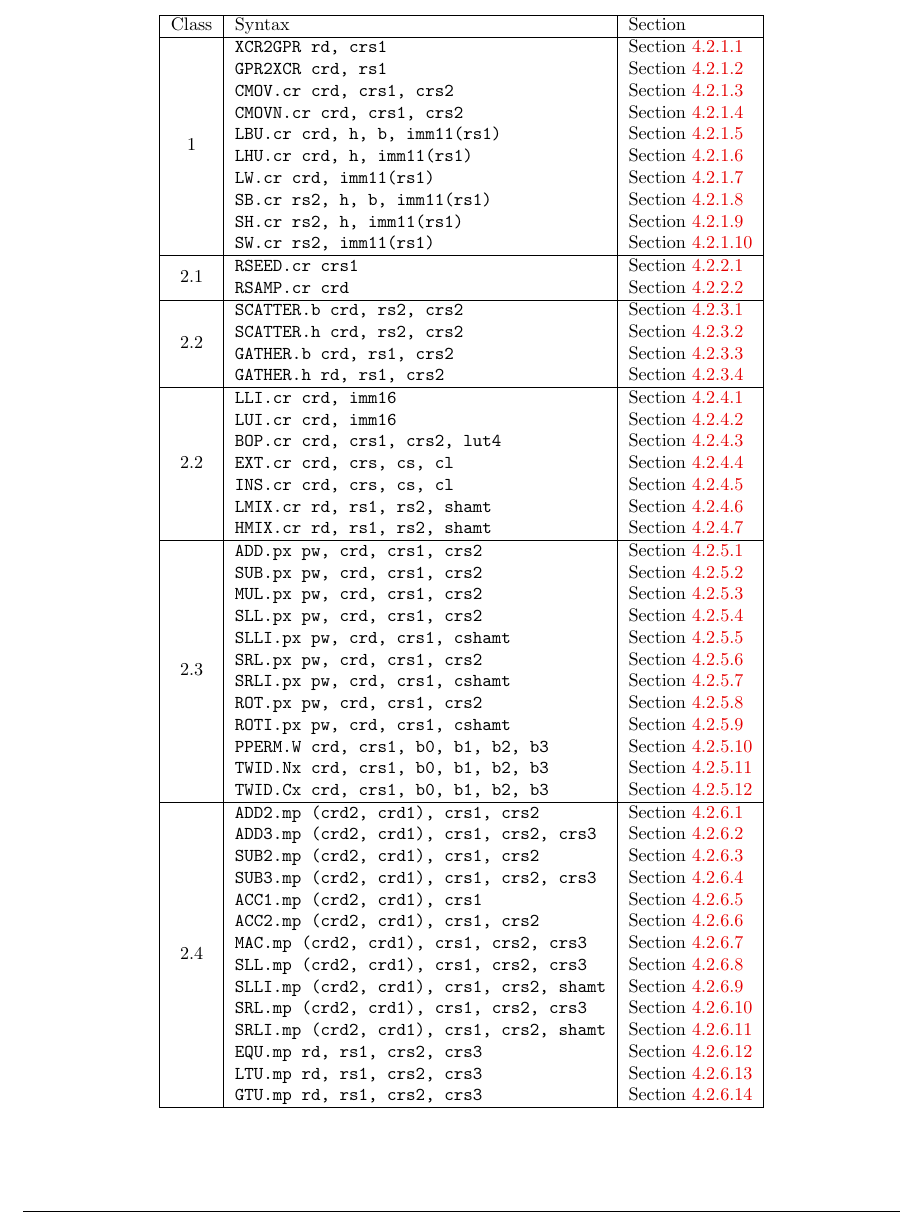
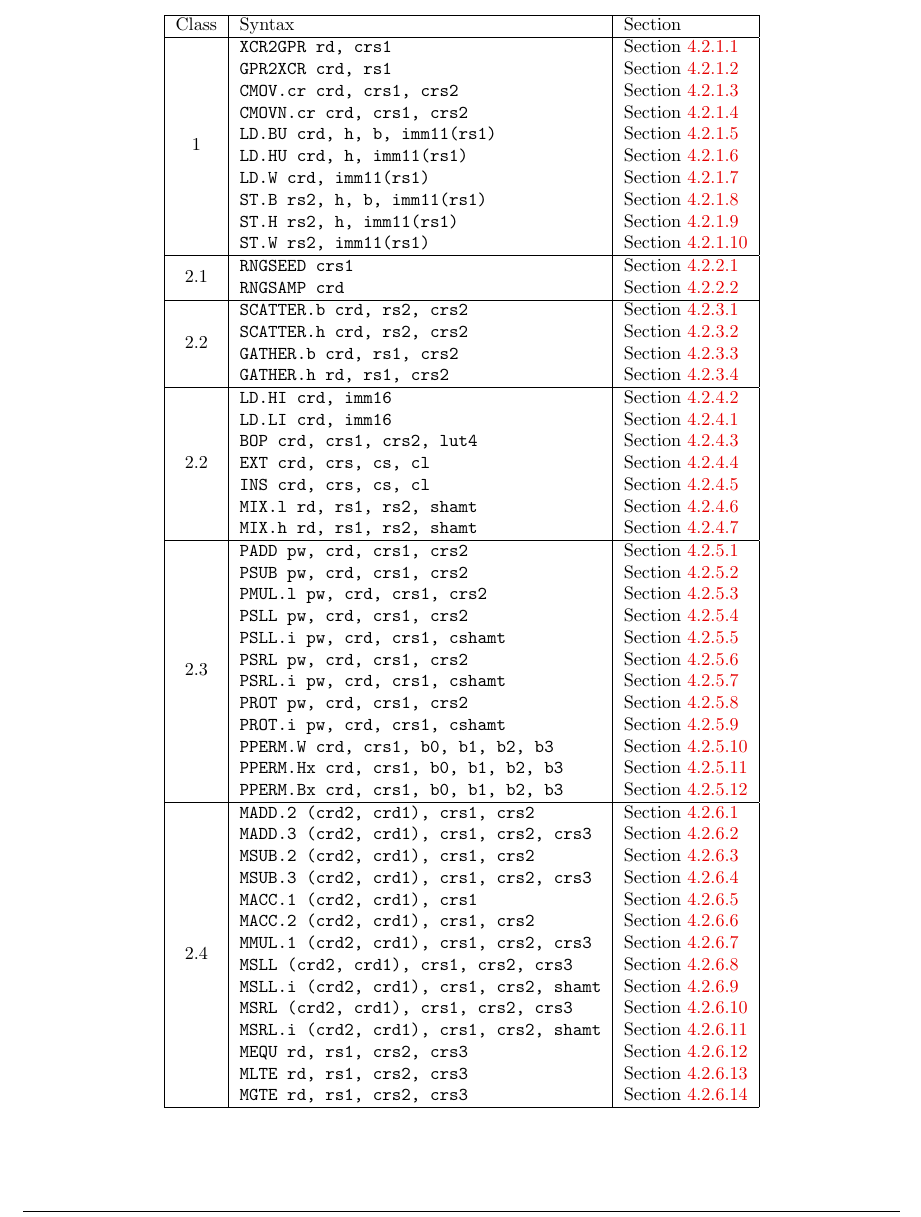
Before and after one commit to scarv/xcrypto, a LaTeX document (docs/specification.tex, which reads docs/specification/appx-syntax.tex, docs/specification/spec-instr.tex): part of page 31 of 37, cut so that both start at the same text. Compiled offline with pdfLaTeX; a LaTeX package or settings file that is missing is left out.

Commit message:
Renaming changes on documentation
- making sure mnemonics and references are correct

 On branch dev/renaming
 Changes to be committed:
	modified:   docs/specification/appx-syntax.tex
	modified:   docs/specification/spec-instr.tex

```diff
--- a/docs/specification/appx-syntax.tex
+++ b/docs/specification/appx-syntax.tex
@@ -20,56 +20,56 @@ Class                 & Syntax                  & Section
                       & \XCSYNTAXUSE{GPR2XCR}    & \REFSEC{sec:spec:instr:GPR2XCR}    \\
                       & \XCSYNTAXUSE{CMOV.cr}   & \REFSEC{sec:spec:instr:CMOV.cr}   \\
                       & \XCSYNTAXUSE{CMOVN.cr}  & \REFSEC{sec:spec:instr:CMOVN.cr}  \\
-                      & \XCSYNTAXUSE{LBU.cr}    & \REFSEC{sec:spec:instr:LBU.cr}    \\
-                      & \XCSYNTAXUSE{LHU.cr}    & \REFSEC{sec:spec:instr:LHU.cr}    \\
-                      & \XCSYNTAXUSE{LW.cr}     & \REFSEC{sec:spec:instr:LW.cr}     \\
-                      & \XCSYNTAXUSE{SB.cr}     & \REFSEC{sec:spec:instr:SB.cr}     \\
-                      & \XCSYNTAXUSE{SH.cr}     & \REFSEC{sec:spec:instr:SH.cr}     \\
-                      & \XCSYNTAXUSE{SW.cr}     & \REFSEC{sec:spec:instr:SW.cr}     \\
+                      & \XCSYNTAXUSE{LD.BU}     & \REFSEC{sec:spec:instr:LD.BU}     \\
+                      & \XCSYNTAXUSE{LD.HU}     & \REFSEC{sec:spec:instr:LD.HU}     \\
+                      & \XCSYNTAXUSE{LD.W}      & \REFSEC{sec:spec:instr:LD.W}      \\
+                      & \XCSYNTAXUSE{ST.B}      & \REFSEC{sec:spec:instr:ST.B}      \\
+                      & \XCSYNTAXUSE{ST.H}      & \REFSEC{sec:spec:instr:ST.H}      \\
+                      & \XCSYNTAXUSE{ST.W}      & \REFSEC{sec:spec:instr:ST.W}      \\
 \hline
-\multirow{ 2}{*}{2.1} & \XCSYNTAXUSE{RSEED.cr}  & \REFSEC{sec:spec:instr:RSEED.cr}  \\
-                      & \XCSYNTAXUSE{RSAMP.cr}  & \REFSEC{sec:spec:instr:RSAMP.cr}  \\
+\multirow{ 2}{*}{2.1} & \XCSYNTAXUSE{RNGSEED}   & \REFSEC{sec:spec:instr:RNGSEED}   \\
+                      & \XCSYNTAXUSE{RNGSAMP}   & \REFSEC{sec:spec:instr:RNGSAMP}   \\
 \hline
 \multirow{ 4}{*}{2.2} & \XCSYNTAXUSE{SCATTER.b} & \REFSEC{sec:spec:instr:SCATTER.b} \\
                       & \XCSYNTAXUSE{SCATTER.h} & \REFSEC{sec:spec:instr:SCATTER.h} \\
                       & \XCSYNTAXUSE{GATHER.b}  & \REFSEC{sec:spec:instr:GATHER.b}  \\
                       & \XCSYNTAXUSE{GATHER.h}  & \REFSEC{sec:spec:instr:GATHER.h}  \\
 \hline
-\multirow{ 7}{*}{2.2} & \XCSYNTAXUSE{LLI.cr}    & \REFSEC{sec:spec:instr:LLI.cr}    \\
-                      & \XCSYNTAXUSE{LUI.cr}    & \REFSEC{sec:spec:instr:LUI.cr}    \\
-                      & \XCSYNTAXUSE{BOP.cr}    & \REFSEC{sec:spec:instr:BOP.cr}    \\
-                      & \XCSYNTAXUSE{EXT.cr}    & \REFSEC{sec:spec:instr:EXT.cr}    \\
-                      & \XCSYNTAXUSE{INS.cr}    & \REFSEC{sec:spec:instr:INS.cr}    \\
-                      & \XCSYNTAXUSE{LMIX.cr}   & \REFSEC{sec:spec:instr:LMIX.cr}   \\
-                      & \XCSYNTAXUSE{HMIX.cr}   & \REFSEC{sec:spec:instr:HMIX.cr}   \\
+\multirow{ 7}{*}{2.2} & \XCSYNTAXUSE{LD.HI}     & \REFSEC{sec:spec:instr:LD.HI}     \\
+                      & \XCSYNTAXUSE{LD.LI}     & \REFSEC{sec:spec:instr:LD.LI}     \\
+                      & \XCSYNTAXUSE{BOP}       & \REFSEC{sec:spec:instr:BOP}       \\
+                      & \XCSYNTAXUSE{EXT}       & \REFSEC{sec:spec:instr:EXT}       \\
+                      & \XCSYNTAXUSE{INS}       & \REFSEC{sec:spec:instr:INS}       \\
+                      & \XCSYNTAXUSE{MIX.l}     & \REFSEC{sec:spec:instr:MIX.l}     \\
+                      & \XCSYNTAXUSE{MIX.h}     & \REFSEC{sec:spec:instr:MIX.h}     \\
 \hline
-\multirow{12}{*}{2.3} & \XCSYNTAXUSE{ADD.px}    & \REFSEC{sec:spec:instr:ADD.px}    \\
-                      & \XCSYNTAXUSE{SUB.px}    & \REFSEC{sec:spec:instr:SUB.px}    \\
-                      & \XCSYNTAXUSE{MUL.px}    & \REFSEC{sec:spec:instr:MUL.px}    \\
-                      & \XCSYNTAXUSE{SLL.px}    & \REFSEC{sec:spec:instr:SLL.px}    \\
-                      & \XCSYNTAXUSE{SLLI.px}   & \REFSEC{sec:spec:instr:SLLI.px}   \\
-                      & \XCSYNTAXUSE{SRL.px}    & \REFSEC{sec:spec:instr:SRL.px}    \\
-                      & \XCSYNTAXUSE{SRLI.px}   & \REFSEC{sec:spec:instr:SRLI.px}   \\
-                      & \XCSYNTAXUSE{ROT.px}    & \REFSEC{sec:spec:instr:ROT.px}    \\
-                      & \XCSYNTAXUSE{ROTI.px}   & \REFSEC{sec:spec:instr:ROTI.px}   \\
-                      & \XCSYNTAXUSE{PPERM.W}    & \REFSEC{sec:spec:instr:PPERM.W}    \\
-                      & \XCSYNTAXUSE{TWID.Nx}   & \REFSEC{sec:spec:instr:TWID.Nx}   \\
-                      & \XCSYNTAXUSE{TWID.Cx}   & \REFSEC{sec:spec:instr:TWID.Cx}   \\
+\multirow{12}{*}{2.3} & \XCSYNTAXUSE{PADD}      & \REFSEC{sec:spec:instr:PADD}      \\
+                      & \XCSYNTAXUSE{PSUB}      & \REFSEC{sec:spec:instr:PSUB}      \\
+                      & \XCSYNTAXUSE{PMUL.l}    & \REFSEC{sec:spec:instr:PMUL.l}    \\
+                      & \XCSYNTAXUSE{PSLL}      & \REFSEC{sec:spec:instr:PSLL}      \\
+                      & \XCSYNTAXUSE{PSLL.i}    & \REFSEC{sec:spec:instr:PSLL.i}    \\
+                      & \XCSYNTAXUSE{PSRL}      & \REFSEC{sec:spec:instr:PSRL}      \\
+                      & \XCSYNTAXUSE{PSRL.i}    & \REFSEC{sec:spec:instr:PSRL.i}    \\
+                      & \XCSYNTAXUSE{PROT}      & \REFSEC{sec:spec:instr:PROT}      \\
+                      & \XCSYNTAXUSE{PROT.i}    & \REFSEC{sec:spec:instr:PROT.i}    \\
+                      & \XCSYNTAXUSE{PPERM.W}   & \REFSEC{sec:spec:instr:PPERM.W}    \\
+                      & \XCSYNTAXUSE{PPERM.Hx}  & \REFSEC{sec:spec:instr:PPERM.Hx}  \\
+                      & \XCSYNTAXUSE{PPERM.Bx}  & \REFSEC{sec:spec:instr:PPERM.Bx}  \\
 \hline
-\multirow{14}{*}{2.4} & \XCSYNTAXUSE{ADD2.mp}   & \REFSEC{sec:spec:instr:ADD2.mp}   \\
-                      & \XCSYNTAXUSE{ADD3.mp}   & \REFSEC{sec:spec:instr:ADD3.mp}   \\
-                      & \XCSYNTAXUSE{SUB2.mp}   & \REFSEC{sec:spec:instr:SUB2.mp}   \\
-                      & \XCSYNTAXUSE{SUB3.mp}   & \REFSEC{sec:spec:instr:SUB3.mp}   \\
-                      & \XCSYNTAXUSE{ACC1.mp}   & \REFSEC{sec:spec:instr:ACC1.mp}   \\
-                      & \XCSYNTAXUSE{ACC2.mp}   & \REFSEC{sec:spec:instr:ACC2.mp}   \\
-                      & \XCSYNTAXUSE{MAC.mp}    & \REFSEC{sec:spec:instr:MAC.mp}    \\
-                      & \XCSYNTAXUSE{SLL.mp}    & \REFSEC{sec:spec:instr:SLL.mp}    \\
-                      & \XCSYNTAXUSE{SLLI.mp}   & \REFSEC{sec:spec:instr:SLLI.mp}   \\
-                      & \XCSYNTAXUSE{SRL.mp}    & \REFSEC{sec:spec:instr:SRL.mp}    \\
-                      & \XCSYNTAXUSE{SRLI.mp}   & \REFSEC{sec:spec:instr:SRLI.mp}   \\
-                      & \XCSYNTAXUSE{EQU.mp}    & \REFSEC{sec:spec:instr:EQU.mp}    \\
-                      & \XCSYNTAXUSE{LTU.mp}    & \REFSEC{sec:spec:instr:LTU.mp}    \\
-                      & \XCSYNTAXUSE{GTU.mp}    & \REFSEC{sec:spec:instr:GTU.mp}    \\
+\multirow{14}{*}{2.4} & \XCSYNTAXUSE{MADD.2}    & \REFSEC{sec:spec:instr:MADD.2}    \\
+                      & \XCSYNTAXUSE{MADD.3}    & \REFSEC{sec:spec:instr:MADD.3}    \\
+                      & \XCSYNTAXUSE{MSUB.2}    & \REFSEC{sec:spec:instr:MSUB.2}    \\
+                      & \XCSYNTAXUSE{MSUB.3}    & \REFSEC{sec:spec:instr:MSUB.3}    \\
+                      & \XCSYNTAXUSE{MACC.1}    & \REFSEC{sec:spec:instr:MACC.1}    \\
+                      & \XCSYNTAXUSE{MACC.2}    & \REFSEC{sec:spec:instr:MACC.2}    \\
+                      & \XCSYNTAXUSE{MMUL.1}    & \REFSEC{sec:spec:instr:MMUL.1}    \\
+                      & \XCSYNTAXUSE{MSLL}      & \REFSEC{sec:spec:instr:MSLL}      \\
+                      & \XCSYNTAXUSE{MSLL.i}    & \REFSEC{sec:spec:instr:MSLL.i}    \\
+                      & \XCSYNTAXUSE{MSRL}      & \REFSEC{sec:spec:instr:MSRL}      \\
+                      & \XCSYNTAXUSE{MSRL.i}    & \REFSEC{sec:spec:instr:MSRL.i}    \\
+                      & \XCSYNTAXUSE{MEQU}      & \REFSEC{sec:spec:instr:MEQU}      \\
+                      & \XCSYNTAXUSE{MLTE}      & \REFSEC{sec:spec:instr:MLTE}      \\
+                      & \XCSYNTAXUSE{MGTE}      & \REFSEC{sec:spec:instr:MGTE}      \\
 \end{longtable}
 \end{center}
 \vspace*{\fill}
--- a/docs/specification/spec-instr.tex
+++ b/docs/specification/spec-instr.tex
@@ -54,7 +54,7 @@
 
 % -----------------------------------------------------------------------------
 
-\XCINSTR{LBU.cr}{crd, h, b, imm11(rs1)}{
+\XCINSTR{LD.BU}{crd, h, b, imm11(rs1)}{
   \iencldbu
 }{
   Load a     byte from memory
@@ -67,7 +67,7 @@
 
 % -----------------------------------------------------------------------------
 
-\XCINSTR{LHU.cr}{crd, h,    imm11(rs1)}{
+\XCINSTR{LD.HU}{crd, h,    imm11(rs1)}{
   \iencldhu
 }{
   Load a halfword from memory
@@ -81,7 +81,7 @@
 
 % -----------------------------------------------------------------------------
 
-\XCINSTR{LW.cr}{crd,        imm11(rs1)}{
+\XCINSTR{LD.W}{crd,        imm11(rs1)}{
   \iencldw
 }{
   Load a     word from memory
@@ -96,7 +96,7 @@
 
 % -----------------------------------------------------------------------------
 
-\XCINSTR{SB.cr}{rs2, h, b, imm11(rs1)}{
+\XCINSTR{ST.B}{rs2, h, b, imm11(rs1)}{
   \iencstb
 }{
   Store a specific     byte of a $\XCR$ register into memory.
@@ -111,7 +111,7 @@
 
 % -----------------------------------------------------------------------------
 
-\XCINSTR{SH.cr}{rs2, h,    imm11(rs1)}{
+\XCINSTR{ST.H}{rs2, h,    imm11(rs1)}{
   \iencsth
 }{
   Store a specific halfword of a $\XCR$ register into memory.
@@ -127,7 +127,7 @@
 
 % -----------------------------------------------------------------------------
 
-\XCINSTR{SW.cr}{rs2,       imm11(rs1)}{
+\XCINSTR{ST.W}{rs2,       imm11(rs1)}{
   \iencstw
 }{
   Store                        a $\XCR$ register into memory.
@@ -150,7 +150,7 @@
 
 % -----------------------------------------------------------------------------
 
-\XCINSTR{RSEED.cr}{crs1}{
+\XCINSTR{RNGSEED}{crs1}{
   \iencrngseed
 }{
   Inject (or seed) $32$-bits of entropy into the RNG, reading from a $\XCR$ register.
@@ -160,7 +160,7 @@
 
 % -----------------------------------------------------------------------------
 
-\XCINSTR{RSAMP.cr}{crd}{
+\XCINSTR{RNGSAMP}{crd}{
   \iencrngsamp
 }{
   Sample           $32$-bits of entropy from the RNG, writing to   a $\XCR$ register.
@@ -242,7 +242,7 @@
 \subsubsection{Class-$2.3$: bit-oriented}
 \label{sec:spec:instr:2:3}
 
-\XCINSTR{LLI.cr}{crd, imm16}{
+\XCINSTR{LD.LI}{crd, imm16}{
   \iencldli
 }{
   Load an immediate halfword
@@ -258,7 +258,7 @@
 
 % -----------------------------------------------------------------------------
 
-\XCINSTR{LUI.cr}{crd, imm16}{
+\XCINSTR{LD.HI}{crd, imm16}{
   \iencldhi
 }{
   Load an immediate halfword
@@ -274,7 +274,7 @@
 
 % -----------------------------------------------------------------------------
 
-\XCINSTR{BOP.cr}{crd, crs1, crs2, lut4}{
+\XCINSTR{BOP}{crd, crs1, crs2, lut4}{
   \iencbop
 }{
   Compute the $i$-bit of a result by apply a $2$-input, $1$-output Boolean
@@ -304,7 +304,7 @@
 
 % -----------------------------------------------------------------------------
 
-\XCINSTR{EXT.cr}{crd, crs, cs, cl}{
+\XCINSTR{EXT}{crd, crs, cs, cl}{
   \iencext
 }{
   Extract a contiguous sequences of $2$-bit crumbs
@@ -318,7 +318,7 @@
 
 % -----------------------------------------------------------------------------
 
-\XCINSTR{INS.cr}{crd, crs, cs, cl}{
+\XCINSTR{INS}{crd, crs, cs, cl}{
   \iencins
 }{
   Extract a contiguous sequences of $2$-bit crumbs
@@ -333,7 +333,7 @@
 % -----------------------------------------------------------------------------
 
 % TODO: shamt -> rtamt?
-\XCINSTR{LMIX.cr}{rd, rs1, rs2, shamt}{
+\XCINSTR{MIX.l}{rd, rs1, rs2, shamt}{
   \iencmixl
 }{
   Form a result by mix together bits from two operands based on a mask:
@@ -362,7 +362,7 @@
 % -----------------------------------------------------------------------------
 
 % TODO: shamt -> rtamt?
-\XCINSTR{HMIX.cr}{rd, rs1, rs2, shamt}{
+\XCINSTR{MIX.h}{rd, rs1, rs2, shamt}{
   \iencmixh
 }{
   Form a result by mix together bits from two operands based on a mask:
@@ -420,7 +420,7 @@ $
 
 % -----------------------------------------------------------------------------
 
-\XCINSTR{ADD.px}{pw, crd, crs1, crs2}{
+\XCINSTR{PADD}{pw, crd, crs1, crs2}{
   \iencpadd
 }{
   Compute a   register-based packed addition,
@@ -438,7 +438,7 @@ $
 
 % -----------------------------------------------------------------------------
 
-\XCINSTR{SUB.px}{pw, crd, crs1, crs2}{
+\XCINSTR{PSUB}{pw, crd, crs1, crs2}{
   \iencpsub
 }{
   Compute a   register-based packed subtraction,
@@ -456,7 +456,7 @@ $
 
 % -----------------------------------------------------------------------------
 
-\XCINSTR{MUL.px}{pw, crd, crs1, crs2}{
+\XCINSTR{PMUL.l}{pw, crd, crs1, crs2}{
   \iencpmull
 }{
   Compute a   register-based packed multiplication,
@@ -474,7 +474,7 @@ $
 
 % -----------------------------------------------------------------------------
 
-\XCINSTR{SLL.px}{pw, crd, crs1, crs2}{
+\XCINSTR{PSLL}{pw, crd, crs1, crs2}{
   \iencpsll
 }{
   Compute a   register-based packed left-shift,
@@ -501,8 +501,8 @@ $
 % -----------------------------------------------------------------------------
 
 % TODO: cshamt => pshamt ?
-\XCINSTR{SLLI.px}{pw, crd, crs1, cshamt}{
-  \iencpsll
+\XCINSTR{PSLL.i}{pw, crd, crs1, cshamt}{
+  \iencpslli
 }{
   Compute an immediate-based packed left-shift,
   implying $\odot = \LSH$.
@@ -527,7 +527,7 @@ $
 
 % -----------------------------------------------------------------------------
 
-\XCINSTR{SRL.px}{pw, crd, crs1, crs2}{
+\XCINSTR{PSRL}{pw, crd, crs1, crs2}{
   \iencpsrl
 }{
   Compute a   register-based packed right-shift,
@@ -554,7 +554,7 @@ $
 % -----------------------------------------------------------------------------
 
 % TODO: cshamt => pshamt ?
-\XCINSTR{SRLI.px}{pw, crd, crs1, cshamt}{
+\XCINSTR{PSRL.i}{pw, crd, crs1, cshamt}{
   \iencpsrl
 }{
   Compute an immediate-based packed left-shift,
@@ -580,7 +580,7 @@ $
 
 % -----------------------------------------------------------------------------
 
-\XCINSTR{ROT.px}{pw, crd, crs1, crs2}{
+\XCINSTR{PROT}{pw, crd, crs1, crs2}{
   \iencprot
 }{
   Compute a   register-based packed left-rotate,
@@ -602,7 +602,7 @@ $
 
 % -----------------------------------------------------------------------------
 
-\XCINSTR{ROTI.px}{pw, crd, crs1, cshamt}{
+\XCINSTR{PROT.i}{pw, crd, crs1, cshamt}{
   \iencproti
 }{
   Compute an immediate-based packed left-rotate,
@@ -639,7 +639,7 @@ $
 
 % -----------------------------------------------------------------------------
 
-\XCINSTR{TWID.Nx}{crd, crs1, b0, b1, b2, b3}{
+\XCINSTR{PPERM.Hx}{crd, crs1, b0, b1, b2, b3}{
   \iencppermhzero
   \iencppermhone
 }{
@@ -660,7 +660,7 @@ $
 
 % -----------------------------------------------------------------------------
 
-\XCINSTR{TWID.Cx}{crd, crs1, b0, b1, b2, b3}{
+\XCINSTR{PPERM.Bx}{crd, crs1, b0, b1, b2, b3}{
   \iencppermbzero
   \iencppermbone
   \iencppermbtwo
@@ -727,7 +727,7 @@ $\TUPLE{ 2, 1 }$ is invalid because it violates the  odd-even'ness rule.
 
 % -----------------------------------------------------------------------------
 
-\XCINSTR{ADD2.mp}{(crd2, crd1), crs1, crs2      }{
+\XCINSTR{MADD.2}{(crd2, crd1), crs1, crs2      }{
   \iencmaddtwo
 }{
   Compute a   register-based multi-precision (or ``long'') addition:
@@ -751,7 +751,7 @@ $\TUPLE{ 2, 1 }$ is invalid because it violates the  odd-even'ness rule.
 
 % -----------------------------------------------------------------------------
 
-\XCINSTR{ADD3.mp}{(crd2, crd1), crs1, crs2, crs3}{
+\XCINSTR{MADD.3}{(crd2, crd1), crs1, crs2, crs3}{
   \iencmaddthree
 }{
   Compute a   register-based multi-precision (or ``long'') addition:
@@ -777,7 +777,7 @@ $\TUPLE{ 2, 1 }$ is invalid because it violates the  odd-even'ness rule.
 
 % -----------------------------------------------------------------------------
 
-\XCINSTR{SUB2.mp}{(crd2, crd1), crs1, crs2      }{
+\XCINSTR{MSUB.2}{(crd2, crd1), crs1, crs2      }{
   \iencmsubtwo
 }{
   Compute a   register-based multi-precision (or ``long'') subtraction:
@@ -800,7 +800,7 @@ $\TUPLE{ 2, 1 }$ is invalid because it violates the  odd-even'ness rule.
 
 % -----------------------------------------------------------------------------
 
-\XCINSTR{SUB3.mp}{(crd2, crd1), crs1, crs2, crs3}{
+\XCINSTR{MSUB.3}{(crd2, crd1), crs1, crs2, crs3}{
   \iencmsubthree
 }{
   Compute a   register-based multi-precision (or ``long'') subtraction:
@@ -825,7 +825,7 @@ $\TUPLE{ 2, 1 }$ is invalid because it violates the  odd-even'ness rule.
 
 % -----------------------------------------------------------------------------
 
-\XCINSTR{ACC1.mp}{(crd2, crd1), crs1      }{
+\XCINSTR{MACC.1}{(crd2, crd1), crs1      }{
   \iencmaccone
 }{
   Compute a   register-based multi-precision (or ``long'') accumulation,
@@ -848,7 +848,7 @@ $\TUPLE{ 2, 1 }$ is invalid because it violates the  odd-even'ness rule.
 
 % -----------------------------------------------------------------------------
 
-\XCINSTR{ACC2.mp}{(crd2, crd1), crs1, crs2}{
+\XCINSTR{MACC.2}{(crd2, crd1), crs1, crs2}{
   \iencmacctwo
 }{
   Compute a   register-based multi-precision (or ``long'') accumulation,
@@ -874,7 +874,7 @@ $\TUPLE{ 2, 1 }$ is invalid because it violates the  odd-even'ness rule.
 
 % -----------------------------------------------------------------------------
 
-\XCINSTR{MAC.mp}{(crd2, crd1), crs1, crs2, crs3}{
+\XCINSTR{MMUL.1}{(crd2, crd1), crs1, crs2, crs3}{
   \iencmmulone
 }{
   Compute a   register-based multi-precision (or ``long'') multiply-accumulate:
@@ -902,7 +902,7 @@ $\TUPLE{ 2, 1 }$ is invalid because it violates the  odd-even'ness rule.
 
 % -----------------------------------------------------------------------------
 
-\XCINSTR{SLL.mp}{(crd2, crd1), crs1, crs2, crs3}{
+\XCINSTR{MSLL}{(crd2, crd1), crs1, crs2, crs3}{
   \iencmsll
 }{
   Compute a   register-based multi-precision (or ``long'')  left-shift:
@@ -935,7 +935,7 @@ $\TUPLE{ 2, 1 }$ is invalid because it violates the  odd-even'ness rule.
 % -----------------------------------------------------------------------------
 
 % TODO: why 4-bit cmshamt?
-\XCINSTR{SLLI.mp}{(crd2, crd1), crs1, crs2, shamt}{
+\XCINSTR{MSLL.i}{(crd2, crd1), crs1, crs2, shamt}{
   \iencmslli
 }{
   Compute an immediate-based multi-precision (or ``long'')  left-shift:
@@ -959,7 +959,7 @@ $\TUPLE{ 2, 1 }$ is invalid because it violates the  odd-even'ness rule.
 
 % -----------------------------------------------------------------------------
 
-\XCINSTR{SRL.mp}{(crd2, crd1), crs1, crs2, crs3}{
+\XCINSTR{MSRL}{(crd2, crd1), crs1, crs2, crs3}{
   \iencmsrl
 }{
   Compute a   register-based multi-precision (or ``long'') right-shift:
@@ -992,7 +992,7 @@ $\TUPLE{ 2, 1 }$ is invalid because it violates the  odd-even'ness rule.
 % -----------------------------------------------------------------------------
 
 % TODO: why 4-bit cmshamt?
-\XCINSTR{SRLI.mp}{(crd2, crd1), crs1, crs2, shamt}{
+\XCINSTR{MSRL.i}{(crd2, crd1), crs1, crs2, shamt}{
   \iencmsrli
 }{
   Compute an immediate-based multi-precision (or ``long'') right-shift:
@@ -1016,7 +1016,7 @@ $\TUPLE{ 2, 1 }$ is invalid because it violates the  odd-even'ness rule.
 
 % -----------------------------------------------------------------------------
 
-\XCINSTR{EQU.mp}{rd, rs1, crs2, crs3}{
+\XCINSTR{MEQU}{rd, rs1, crs2, crs3}{
   \iencmequ
 }{
   Compute a ``chained'' (or ``long'')
@@ -1033,7 +1033,7 @@ $\TUPLE{ 2, 1 }$ is invalid because it violates the  odd-even'ness rule.
 
 % -----------------------------------------------------------------------------
 
-\XCINSTR{LTU.mp}{rd, rs1, crs2, crs3}{
+\XCINSTR{MLTE}{rd, rs1, crs2, crs3}{
   \iencmlte
 }{
   Compute a ``chained'' (or ``long'')
@@ -1051,7 +1051,7 @@ $\TUPLE{ 2, 1 }$ is invalid because it violates the  odd-even'ness rule.
 
 % -----------------------------------------------------------------------------
 
-\XCINSTR{GTU.mp}{rd, rs1, crs2, crs3}{
+\XCINSTR{MGTE}{rd, rs1, crs2, crs3}{
   \iencmgte
 }{
   Compute a ``chained'' (or ``long'')
```
